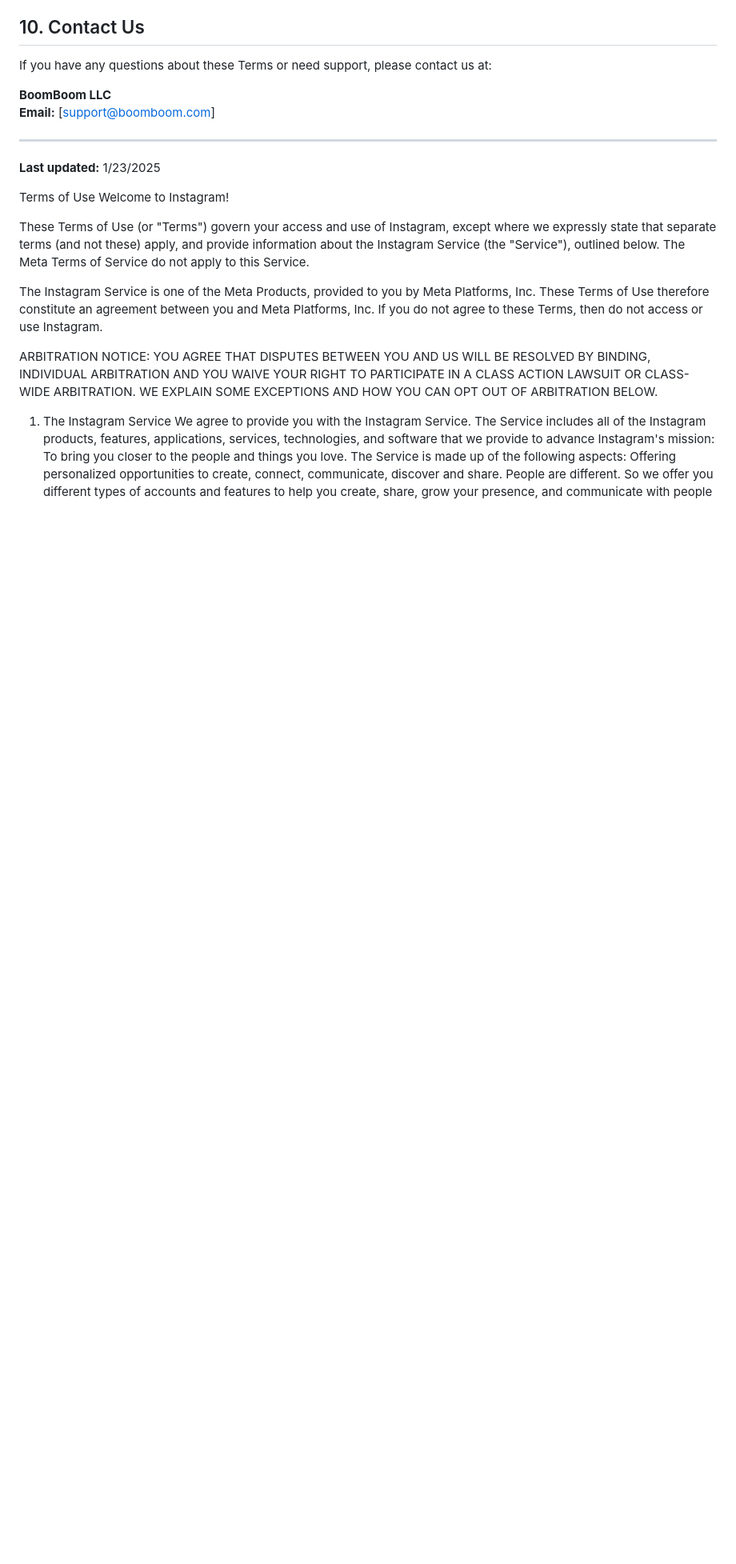
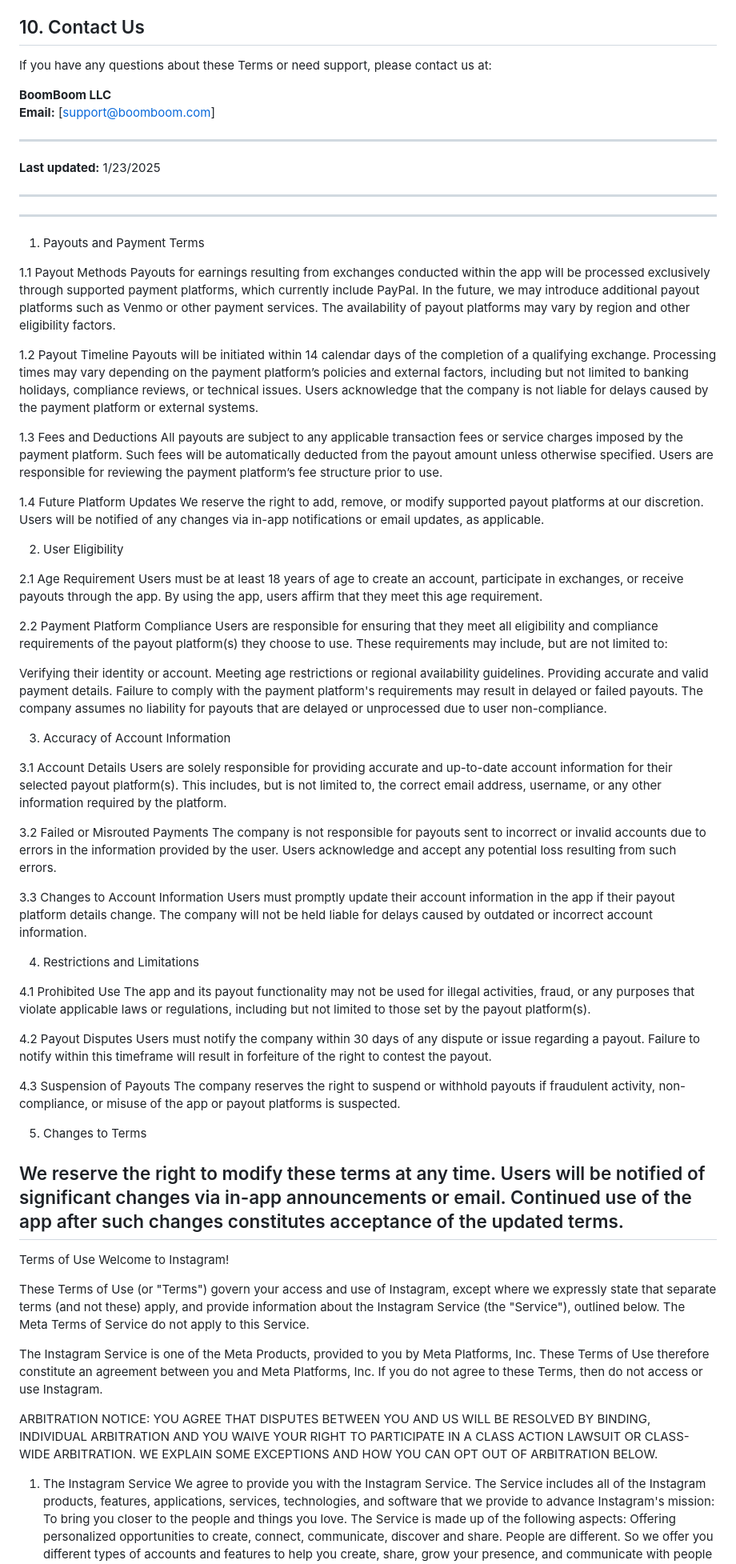
Before and after one commit to boomboomllc/boomboomllc.github.io, a Markdown page: tos.md, the part around one of its changes. Shown at 80% size. Drawn GitHub-style; blank space fills up the shorter version.

```diff
--- a/tos.md
+++ b/tos.md
@@ -94,6 +96,66 @@ If you have any questions about these Terms or need support, please contact us a
 **Last updated:** 1/23/2025
 
 
+
+---------
+
+
+
+
+---------
+1. Payouts and Payment Terms
+
+1.1 Payout Methods
+Payouts for earnings resulting from exchanges conducted within the app will be processed exclusively through supported payment platforms, which currently include PayPal. In the future, we may introduce additional payout platforms such as Venmo or other payment services. The availability of payout platforms may vary by region and other eligibility factors.
+
+1.2 Payout Timeline
+Payouts will be initiated within 14 calendar days of the completion of a qualifying exchange. Processing times may vary depending on the payment platform’s policies and external factors, including but not limited to banking holidays, compliance reviews, or technical issues. Users acknowledge that the company is not liable for delays caused by the payment platform or external systems.
+
+1.3 Fees and Deductions
+All payouts are subject to any applicable transaction fees or service charges imposed by the payment platform. Such fees will be automatically deducted from the payout amount unless otherwise specified. Users are responsible for reviewing the payment platform’s fee structure prior to use.
+
+1.4 Future Platform Updates
+We reserve the right to add, remove, or modify supported payout platforms at our discretion. Users will be notified of any changes via in-app notifications or email updates, as applicable.
+
+2. User Eligibility
+
+2.1 Age Requirement
+Users must be at least 18 years of age to create an account, participate in exchanges, or receive payouts through the app. By using the app, users affirm that they meet this age requirement.
+
+2.2 Payment Platform Compliance
+Users are responsible for ensuring that they meet all eligibility and compliance requirements of the payout platform(s) they choose to use. These requirements may include, but are not limited to:
+
+Verifying their identity or account.
+Meeting age restrictions or regional availability guidelines.
+Providing accurate and valid payment details.
+Failure to comply with the payment platform's requirements may result in delayed or failed payouts. The company assumes no liability for payouts that are delayed or unprocessed due to user non-compliance.
+
+3. Accuracy of Account Information
+
+3.1 Account Details
+Users are solely responsible for providing accurate and up-to-date account information for their selected payout platform(s). This includes, but is not limited to, the correct email address, username, or any other information required by the platform.
+
+3.2 Failed or Misrouted Payments
+The company is not responsible for payouts sent to incorrect or invalid accounts due to errors in the information provided by the user. Users acknowledge and accept any potential loss resulting from such errors.
+
+3.3 Changes to Account Information
+Users must promptly update their account information in the app if their payout platform details change. The company will not be held liable for delays caused by outdated or incorrect account information.
+
+4. Restrictions and Limitations
+
+4.1 Prohibited Use
+The app and its payout functionality may not be used for illegal activities, fraud, or any purposes that violate applicable laws or regulations, including but not limited to those set by the payout platform(s).
+
+4.2 Payout Disputes
+Users must notify the company within 30 days of any dispute or issue regarding a payout. Failure to notify within this timeframe will result in forfeiture of the right to contest the payout.
+
+4.3 Suspension of Payouts
+The company reserves the right to suspend or withhold payouts if fraudulent activity, non-compliance, or misuse of the app or payout platforms is suspected.
+
+5. Changes to Terms
+
+We reserve the right to modify these terms at any time. Users will be notified of significant changes via in-app announcements or email. Continued use of the app after such changes constitutes acceptance of the updated terms.
+--------------
 
 
 
```
Also changed, not shown: other parts of tos.md (+7 -5 lines).
